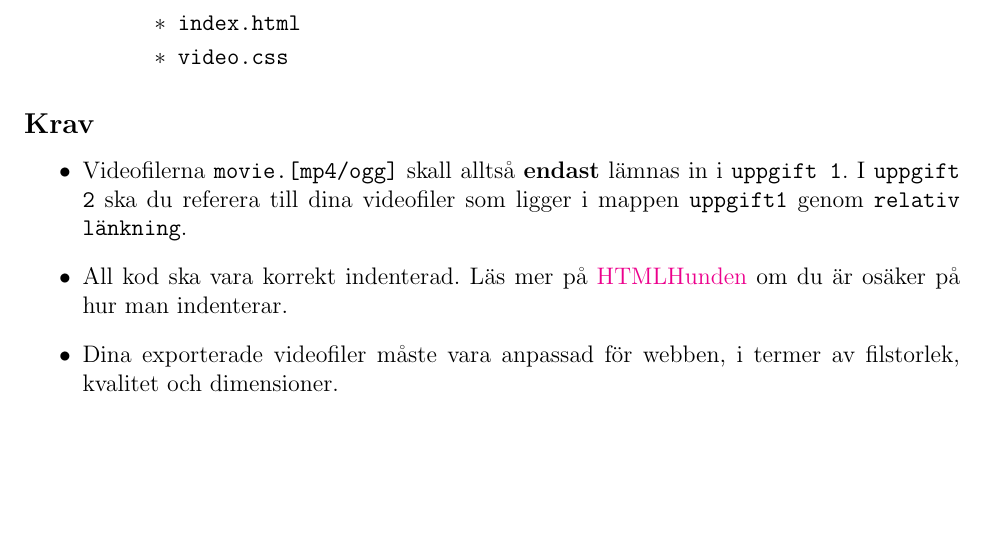
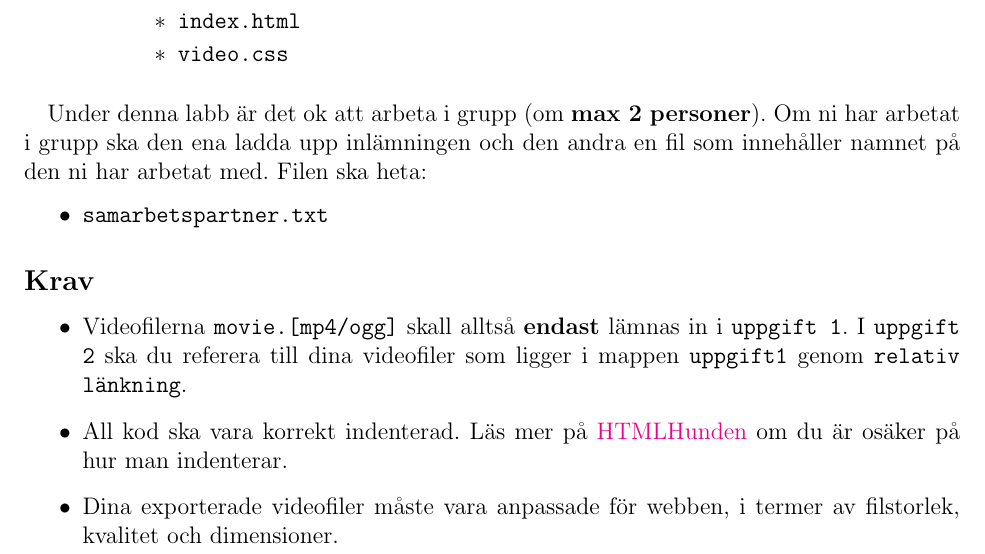
Before and after one commit to chrokh/multimedia-labs, a LaTeX document (7-video/07-video.tex): part of page 1 of 3, cut so that both start at the same text, the shorter picture padded with empty space. Compiled offline with pdfLaTeX.

Commit message:
Add note on allowed collaboration in video lab

```diff
--- a/7-video/07-video.tex
+++ b/7-video/07-video.tex
@@ -88,12 +88,17 @@ Din inlämning ska bestå av en .zip-fil eller .rar-fil (inga andra komprimering
           \end{itemize}
     \end{itemize}
   \end{itemize}
+  \paragraph{}
+  Under denna labb är det ok att arbeta i grupp (om \textbf{max 2 personer}). Om ni har arbetat i grupp ska den ena ladda upp inlämningen och den andra en fil som innehåller namnet på den ni har arbetat med. Filen ska heta:
+  \begin{itemize}
+    \item \texttt{samarbetspartner.txt}
+  \end{itemize}
 
   \subsection{Krav}
   \begin{itemize}
     \item Videofilerna \texttt{movie.[mp4/ogg]} skall alltså \textbf{endast} lämnas in i \texttt{uppgift 1}. I \texttt{uppgift 2} ska du referera till dina videofiler som ligger i mappen \texttt{uppgift1} genom \texttt{relativ länkning}.
     \item All kod ska vara korrekt indenterad. Läs mer på \href{http://htmlhunden.se}{HTMLHunden} om du är osäker på hur man indenterar.
-    \item Dina exporterade videofiler måste vara anpassad för webben, i termer av filstorlek, kvalitet och dimensioner.
+    \item Dina exporterade videofiler måste vara anpassade för webben, i termer av filstorlek, kvalitet och dimensioner.
   \end{itemize}
 
 
```
Also changed, not shown: 7-video/07-video.pdf.
